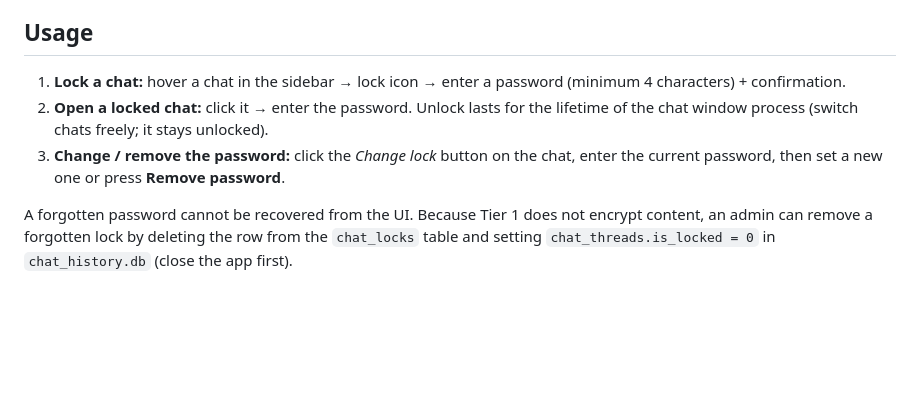
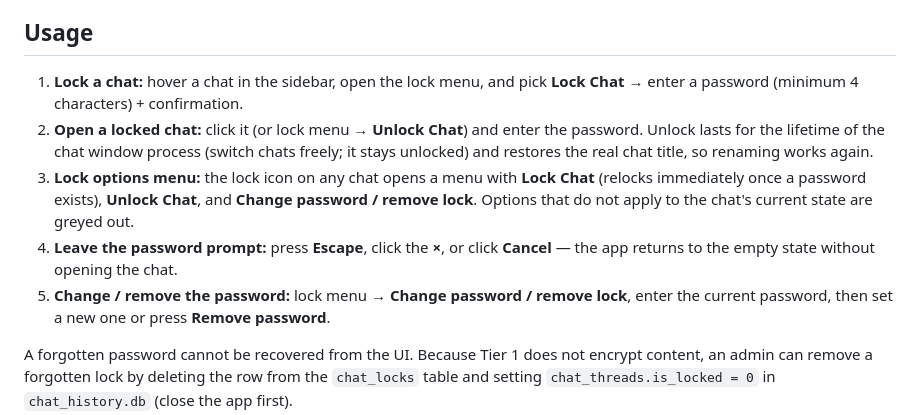
Before and after one commit to AmitTzah/ahkllm, a Markdown page: docs/locked-chats.md, the part around the change. Rendered like a GitHub page; blank space fills up the shorter version.

Commit message:
docs: locked chats - document the lock menu, overlay dismissal, and session-aware titles

```diff
--- a/docs/locked-chats.md
+++ b/docs/locked-chats.md
@@ -36,11 +36,19 @@ an XSS or a direct IPC call cannot unlock a chat without the password.
 
 ## Usage
 
-1. **Lock a chat:** hover a chat in the sidebar → lock icon → enter a password
-   (minimum 4 characters) + confirmation.
-2. **Open a locked chat:** click it → enter the password. Unlock lasts for the
-   lifetime of the chat window process (switch chats freely; it stays unlocked).
-3. **Change / remove the password:** click the *Change lock* button on the chat,
+1. **Lock a chat:** hover a chat in the sidebar, open the lock menu, and pick
+   **Lock Chat** → enter a password (minimum 4 characters) + confirmation.
+2. **Open a locked chat:** click it (or lock menu → **Unlock Chat**) and enter the
+   password. Unlock lasts for the lifetime of the chat window process (switch
+   chats freely; it stays unlocked) and restores the real chat title, so
+   renaming works again.
+3. **Lock options menu:** the lock icon on any chat opens a menu with **Lock Chat**
+   (relocks immediately once a password exists), **Unlock Chat**, and **Change
+   password / remove lock**. Options that do not apply to the chat's current
+   state are greyed out.
+4. **Leave the password prompt:** press **Escape**, click the **×**, or click
+   **Cancel** — the app returns to the empty state without opening the chat.
+5. **Change / remove the password:** lock menu → **Change password / remove lock**,
    enter the current password, then set a new one or press **Remove password**.
 
 A forgotten password cannot be recovered from the UI. Because Tier 1 does not
```
